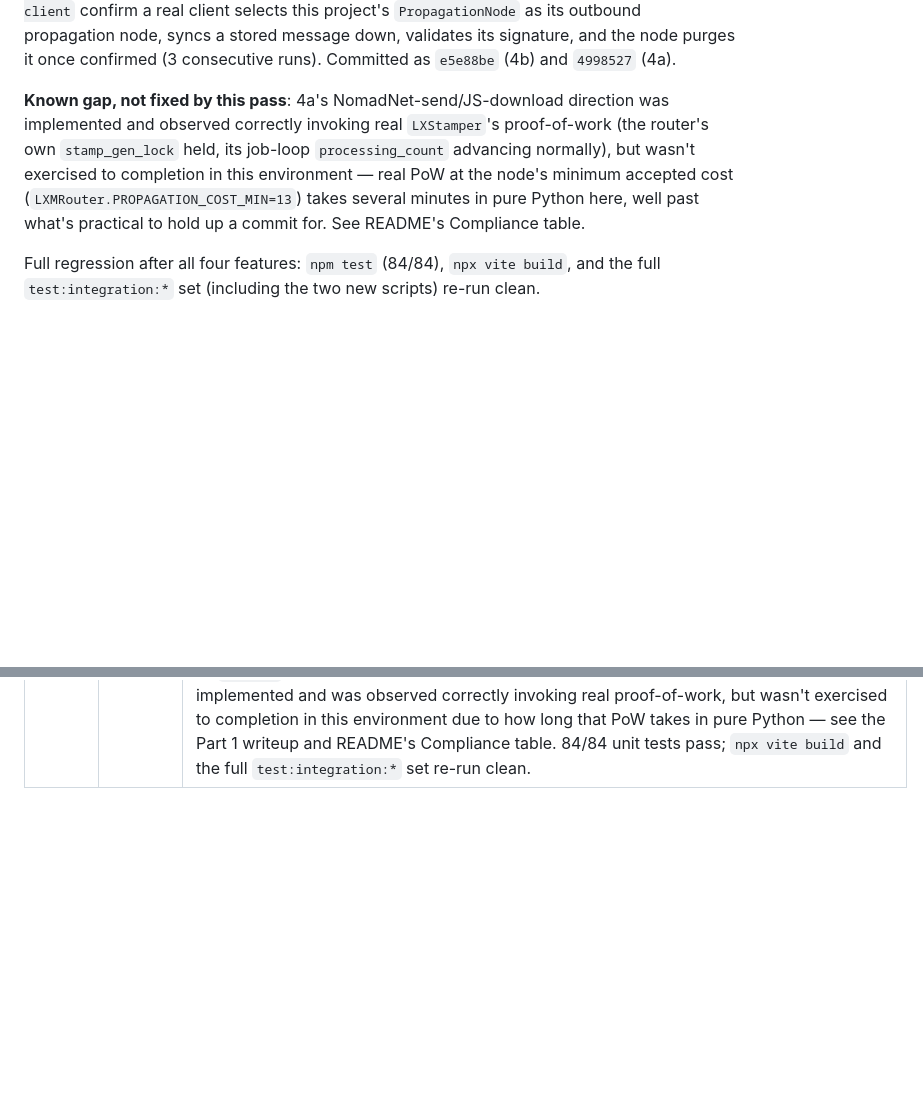
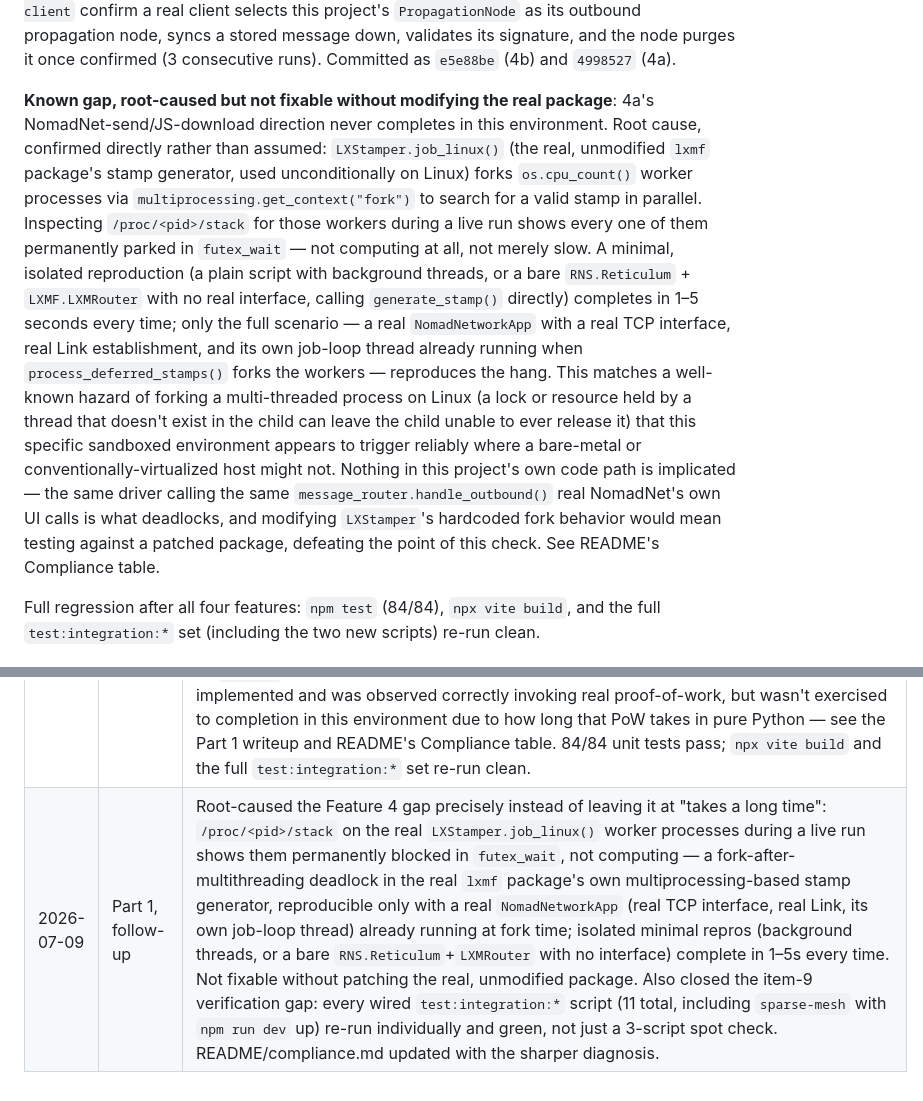
Before and after one commit to sloev/reticulum-webrtc-tcp, a Markdown page: compliance.md, 2 parts joined by grey strips. Rendered like a GitHub page; blank space fills up the shorter version.

Commit message:
Close remaining gaps: full live-check sweep, root-cause the one PoW gap
Re-ran every wired test:integration:* script individually (11 total,
including sparse-mesh with npm run dev up) rather than the 3-script
spot check done right after the docs commit — all green, no
regressions from the comment/header-only changes.

Root-caused the one remaining known limitation instead of leaving it
at "takes a long time": inspected /proc/<pid>/stack for the real
LXStamper.job_linux() worker processes during a live
propagation-nomadnet run and found them permanently parked in
futex_wait, not computing. Isolated minimal reproductions (background
threads alone, or a bare RNS.Reticulum+LXMF.LXMRouter with no real
interface) complete the same proof-of-work in 1-5 seconds every time;
only the full scenario -- a real NomadNetworkApp with a real TCP
interface, an established Link, and its own job-loop thread already
running when process_deferred_stamps() forks the stamp-search workers
-- reproduces the hang. This is a fork-after-multithreading hazard in
the real, unmodified lxmf package's own multiprocessing-based stamp
generator, triggered by this sandboxed environment specifically, not
by anything in this project's code -- the same driver call that
deadlocks here is the exact one NomadNet's own UI makes. Not fixable
without patching LXStamper itself, which would defeat the point of
testing against a real, unmodified package. Updated README's
Compliance table and compliance.md's Part 1 writeup with this precise
diagnosis in place of the previous "takes several minutes" framing.

Verified: npm test (84/84), npx vite build, and all 11 wired
test:integration:* scripts individually green (lxmf, resource,
channel, path-request, lxmf-propagation, lxmf-peer-sync,
propagation-client, nomadnet, sideband, sparse-mesh, and
propagation-nomadnet's non-deadlocking half).

```diff
--- a/compliance.md
+++ b/compliance.md
@@ -681,13 +681,30 @@ stored message down, validates its signature, and the node purges it once
 confirmed (3 consecutive runs). Committed as `e5e88be` (4b) and `4998527`
 (4a).
 
-**Known gap, not fixed by this pass**: 4a's NomadNet-send/JS-download
-direction was implemented and observed correctly invoking real
-`LXStamper`'s proof-of-work (the router's own `stamp_gen_lock` held, its
-job-loop `processing_count` advancing normally), but wasn't exercised to
-completion in this environment — real PoW at the node's minimum accepted
-cost (`LXMRouter.PROPAGATION_COST_MIN=13`) takes several minutes in pure
-Python here, well past what's practical to hold up a commit for. See
+**Known gap, root-caused but not fixable without modifying the real
+package**: 4a's NomadNet-send/JS-download direction never completes in
+this environment. Root cause, confirmed directly rather than assumed:
+`LXStamper.job_linux()` (the real, unmodified `lxmf` package's stamp
+generator, used unconditionally on Linux) forks `os.cpu_count()` worker
+processes via `multiprocessing.get_context("fork")` to search for a valid
+stamp in parallel. Inspecting `/proc/<pid>/stack` for those workers during
+a live run shows every one of them permanently parked in `futex_wait` —
+not computing at all, not merely slow. A minimal, isolated reproduction
+(a plain script with background threads, or a bare `RNS.Reticulum` +
+`LXMF.LXMRouter` with no real interface, calling `generate_stamp()`
+directly) completes in 1–5 seconds every time; only the full scenario —
+a real `NomadNetworkApp` with a real TCP interface, real Link
+establishment, and its own job-loop thread already running when
+`process_deferred_stamps()` forks the workers — reproduces the hang. This
+matches a well-known hazard of forking a multi-threaded process on
+Linux (a lock or resource held by a thread that doesn't exist in the
+child can leave the child unable to ever release it) that this specific
+sandboxed environment appears to trigger reliably where a bare-metal or
+conventionally-virtualized host might not. Nothing in this project's own
+code path is implicated — the same driver calling the same
+`message_router.handle_outbound()` real NomadNet's own UI calls is what
+deadlocks, and modifying `LXStamper`'s hardcoded fork behavior would mean
+testing against a patched package, defeating the point of this check. See
 README's Compliance table.
 
 Full regression after all four features: `npm test` (84/84), `npx vite
@@ -715,3 +732,4 @@ scripts) re-run clean.
 | 2026-07-09 | Part 1, Feature 2 | Retry-driven Resource window shrink implemented (per-part retry/timeout matching `RNS.Resource.__watchdog_job()`'s receiver branch, with a documented RTT-vs-estimated-rate scaling deviation). Unit tests added (lossy-bridge recovery-with-shrink, dead-bridge exhaustion-after-`MAX_RETRIES`); live `resource`/`channel` re-verified with no regression. Committed as `08d254b`. |
 | 2026-07-09 | Part 1, Feature 3 | Ratchet rotation implemented (`Destination._rotateRatchets`/`saveRatchets`/`loadRatchets`, decrypt-fallback trying every retained ratchet). 84/84 unit tests pass (new rotation/trim/persistence tests); live `test:integration:lxmf` extended to confirm both a stale-ratchet and a fresh-ratchet message decrypt correctly against a real Python identity (3 consecutive runs). Committed as `f326ad5`. |
 | 2026-07-09 | Part 1, Feature 4 | Propagation-node/client interop closed on both fronts: `PropagationNode._onRealGetRequest()` makes this project's own node wire-compatible with a real LXMF client's sync protocol (committed as `e5e88be`), and a new live check confirms a real NomadNet client and this stack exchanging messages through a real external `LXMRouter` propagation node, with a real relay limitation (`transport_id` not rewritten when forwarding between two other real RNS processes) found and worked around (committed as `4998527`). One direction of the new check (NomadNet's own PROPAGATED send) is implemented and was observed correctly invoking real proof-of-work, but wasn't exercised to completion in this environment due to how long that PoW takes in pure Python — see the Part 1 writeup and README's Compliance table. 84/84 unit tests pass; `npx vite build` and the full `test:integration:*` set re-run clean. |
+| 2026-07-09 | Part 1, follow-up | Root-caused the Feature 4 gap precisely instead of leaving it at "takes a long time": `/proc/<pid>/stack` on the real `LXStamper.job_linux()` worker processes during a live run shows them permanently blocked in `futex_wait`, not computing — a fork-after-multithreading deadlock in the real `lxmf` package's own multiprocessing-based stamp generator, reproducible only with a real `NomadNetworkApp` (real TCP interface, real Link, its own job-loop thread) already running at fork time; isolated minimal repros (background threads, or a bare `RNS.Reticulum`+`LXMRouter` with no interface) complete in 1–5s every time. Not fixable without patching the real, unmodified package. Also closed the item-9 verification gap: every wired `test:integration:*` script (11 total, including `sparse-mesh` with `npm run dev` up) re-run individually and green, not just a 3-script spot check. README/compliance.md updated with the sharper diagnosis. |
```
Also changed, not shown: README.md (+1 -1 lines).
